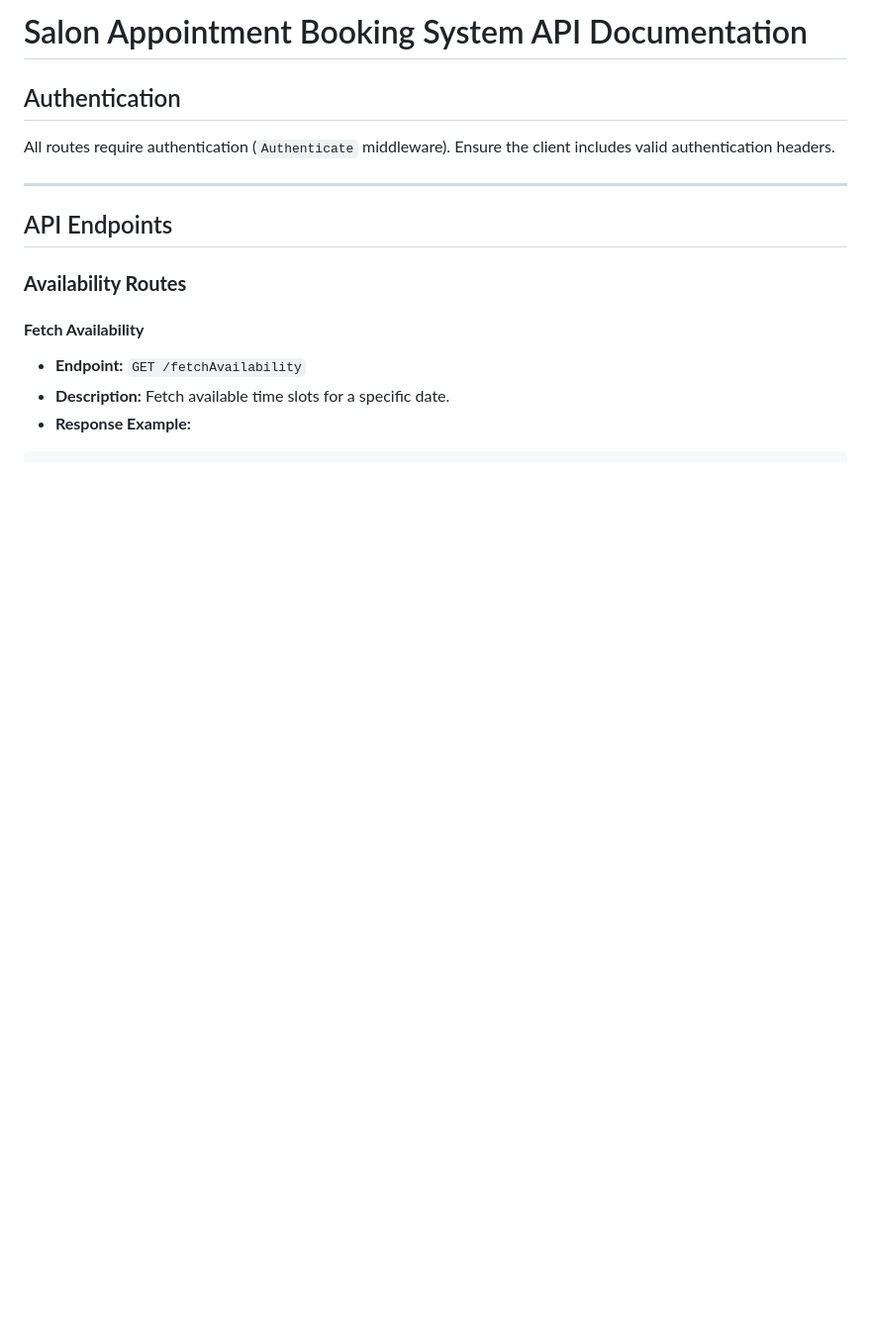
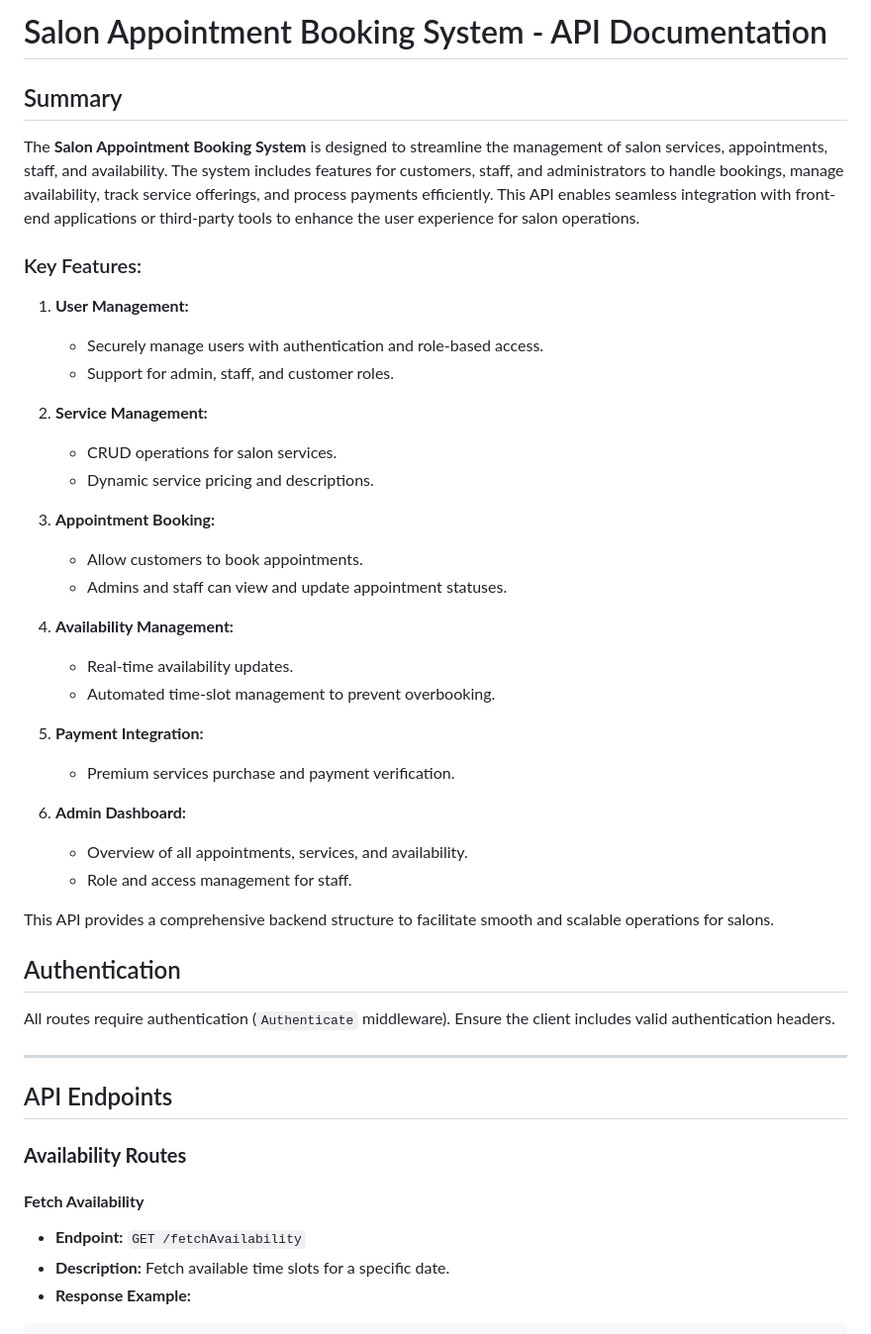
Before and after one commit to vinayarva/Salon-Booking-Appointment-System, a Markdown page: Readme.md, the part around the change. Shown at 99% size. Rendered like a GitHub page; blank space fills up the shorter version.

```diff
--- a/Readme.md
+++ b/Readme.md
@@ -1,4 +1,33 @@
-# Salon Appointment Booking System API Documentation
+# Salon Appointment Booking System - API Documentation
+
+## Summary
+The **Salon Appointment Booking System** is designed to streamline the management of salon services, appointments, staff, and availability. The system includes features for customers, staff, and administrators to handle bookings, manage availability, track service offerings, and process payments efficiently. This API enables seamless integration with front-end applications or third-party tools to enhance the user experience for salon operations.
+
+### Key Features:
+1. **User Management:**
+   - Securely manage users with authentication and role-based access.
+   - Support for admin, staff, and customer roles.
+
+2. **Service Management:**
+   - CRUD operations for salon services.
+   - Dynamic service pricing and descriptions.
+
+3. **Appointment Booking:**
+   - Allow customers to book appointments.
+   - Admins and staff can view and update appointment statuses.
+
+4. **Availability Management:**
+   - Real-time availability updates.
+   - Automated time-slot management to prevent overbooking.
+
+5. **Payment Integration:**
+   - Premium services purchase and payment verification.
+
+6. **Admin Dashboard:**
+   - Overview of all appointments, services, and availability.
+   - Role and access management for staff.
+
+This API provides a comprehensive backend structure to facilitate smooth and scalable operations for salons.
 
 ## Authentication
 All routes require authentication (`Authenticate` middleware). Ensure the client includes valid authentication headers.
```
